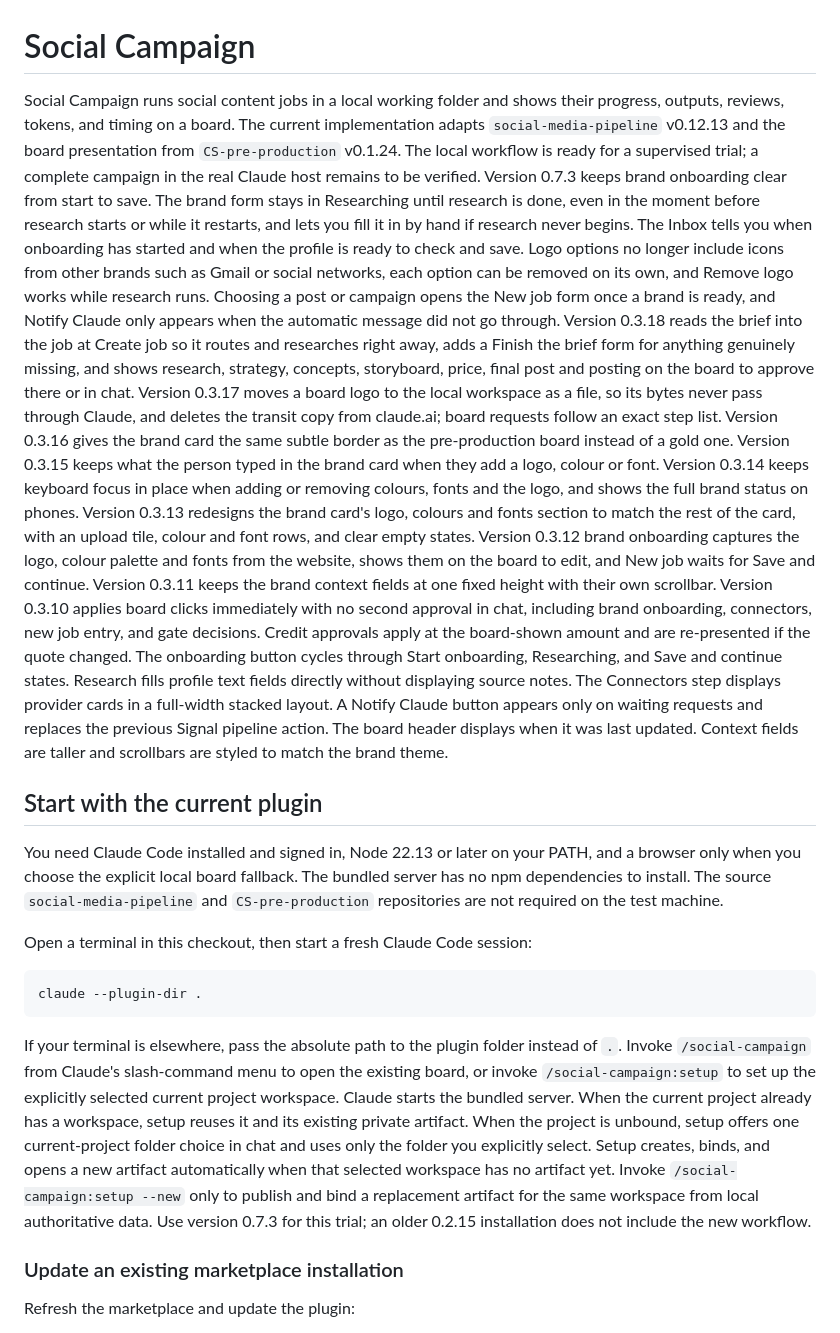
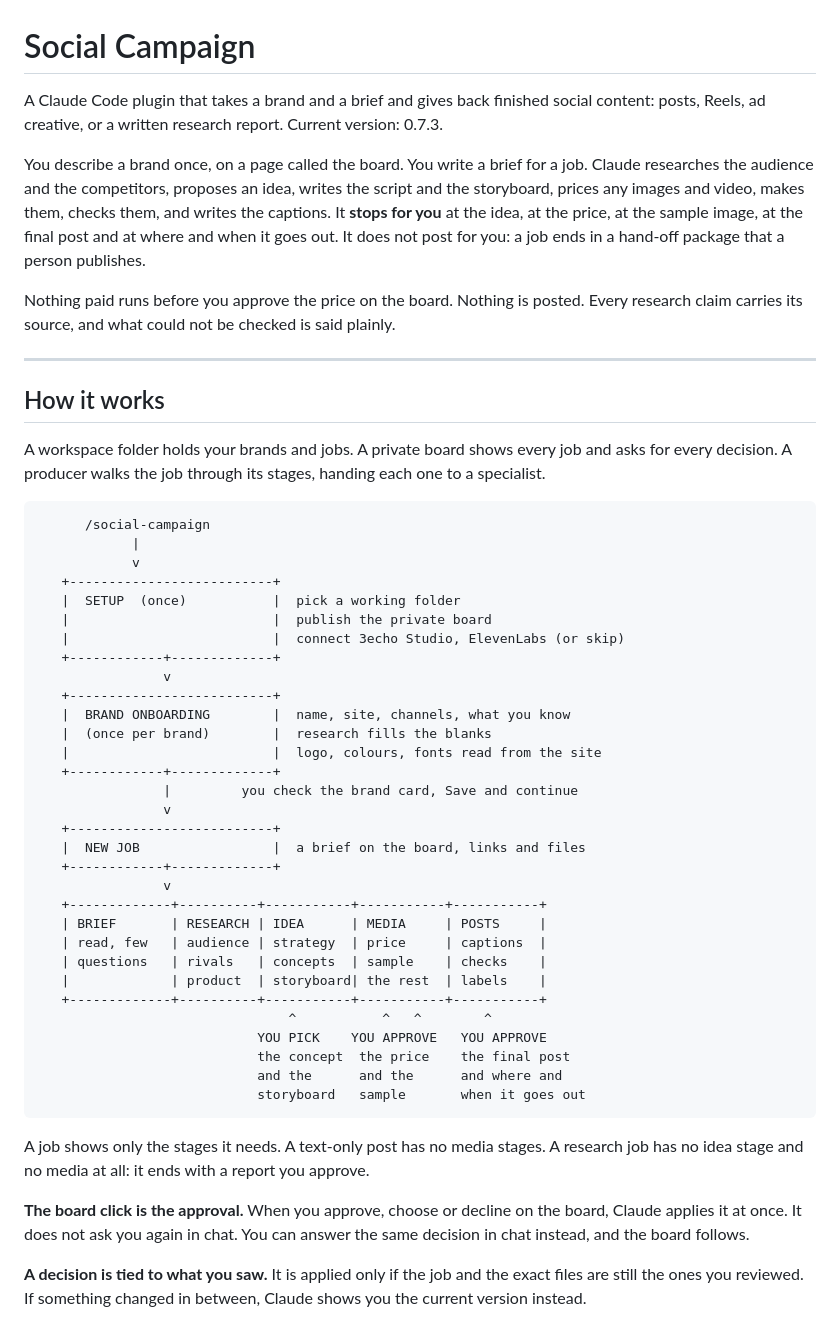
Before and after one commit to 3echo-dev/social-campaign, a Markdown page: README.md, the part around one of its changes. Drawn GitHub-style.

Commit message:
Rewrite the README: what it does, how it works, install and use

````diff
--- a/README.md
+++ b/README.md
@@ -1,48 +1,70 @@
 # Social Campaign
 
-Social Campaign runs social content jobs in a local working folder and shows their progress, outputs, reviews, tokens, and timing on a board.
-The current implementation adapts `social-media-pipeline` v0.12.13 and the board presentation from `CS-pre-production` v0.1.24.
-The local workflow is ready for a supervised trial; a complete campaign in the real Claude host remains to be verified.
-Version 0.7.3 keeps brand onboarding clear from start to save. The brand form stays in Researching until research is done, even in the moment before research starts or while it restarts, and lets you fill it in by hand if research never begins. The Inbox tells you when onboarding has started and when the profile is ready to check and save. Logo options no longer include icons from other brands such as Gmail or social networks, each option can be removed on its own, and Remove logo works while research runs. Choosing a post or campaign opens the New job form once a brand is ready, and Notify Claude only appears when the automatic message did not go through.
-Version 0.3.18 reads the brief into the job at Create job so it routes and researches right away, adds a Finish the brief form for anything genuinely missing, and shows research, strategy, concepts, storyboard, price, final post and posting on the board to approve there or in chat.
-Version 0.3.17 moves a board logo to the local workspace as a file, so its bytes never pass through Claude, and deletes the transit copy from claude.ai; board requests follow an exact step list.
-Version 0.3.16 gives the brand card the same subtle border as the pre-production board instead of a gold one.
-Version 0.3.15 keeps what the person typed in the brand card when they add a logo, colour or font.
-Version 0.3.14 keeps keyboard focus in place when adding or removing colours, fonts and the logo, and shows the full brand status on phones.
-Version 0.3.13 redesigns the brand card's logo, colours and fonts section to match the rest of the card, with an upload tile, colour and font rows, and clear empty states.
-Version 0.3.12 brand onboarding captures the logo, colour palette and fonts from the website, shows them on the board to edit, and New job waits for Save and continue.
-Version 0.3.11 keeps the brand context fields at one fixed height with their own scrollbar.
-Version 0.3.10 applies board clicks immediately with no second approval in chat, including brand onboarding, connectors, new job entry, and gate decisions.
-Credit approvals apply at the board-shown amount and are re-presented if the quote changed.
-The onboarding button cycles through Start onboarding, Researching, and Save and continue states.
-Research fills profile text fields directly without displaying source notes.
-The Connectors step displays provider cards in a full-width stacked layout.
-A Notify Claude button appears only on waiting requests and replaces the previous Signal pipeline action.
-The board header displays when it was last updated.
-Context fields are taller and scrollbars are styled to match the brand theme.
+A Claude Code plugin that takes a brand and a brief and gives back finished social content: posts, Reels, ad creative, or a written research report.
+Current version: 0.7.3.
 
-## Start with the current plugin
+You describe a brand once, on a page called the board.
+You write a brief for a job.
+Claude researches the audience and the competitors, proposes an idea, writes the script and the storyboard, prices any images and video, makes them, checks them, and writes the captions.
+It **stops for you** at the idea, at the price, at the sample image, at the final post and at where and when it goes out.
+It does not post for you: a job ends in a hand-off package that a person publishes.
 
-You need Claude Code installed and signed in, Node 22.13 or later on your PATH, and a browser only when you choose the explicit local board fallback.
-The bundled server has no npm dependencies to install.
-The source `social-media-pipeline` and `CS-pre-production` repositories are not required on the test machine.
+Nothing paid runs before you approve the price on the board.
+Nothing is posted.
+Every research claim carries its source, and what could not be checked is said plainly.
 
-Open a terminal in this checkout, then start a fresh Claude Code session:
+---
 
-```powershell
-claude --plugin-dir .
+## How it works
+
+A workspace folder holds your brands and jobs.
+A private board shows every job and asks for every decision.
+A producer walks the job through its stages, handing each one to a specialist.
+
+```
+      /social-campaign
+            |
+            v
+   +--------------------------+
+   |  SETUP  (once)           |  pick a working folder
+   |                          |  publish the private board
+   |                          |  connect 3echo Studio, ElevenLabs (or skip)
+   +------------+-------------+
+                v
+   +--------------------------+
+   |  BRAND ONBOARDING        |  name, site, channels, what you know
+   |  (once per brand)        |  research fills the blanks
+   |                          |  logo, colours, fonts read from the site
+   +------------+-------------+
+                |         you check the brand card, Save and continue
+                v
+   +--------------------------+
+   |  NEW JOB                 |  a brief on the board, links and files
+   +------------+-------------+
+                v
+   +-------------+----------+-----------+-----------+-----------+
+   | BRIEF       | RESEARCH | IDEA      | MEDIA     | POSTS     |
+   | read, few   | audience | strategy  | price     | captions  |
+   | questions   | rivals   | concepts  | sample    | checks    |
+   |             | product  | storyboard| the rest  | labels    |
+   +-------------+----------+-----------+-----------+-----------+
+                                ^           ^   ^        ^
+                            YOU PICK    YOU APPROVE   YOU APPROVE
+                            the concept  the price    the final post
+                            and the      and the      and where and
+                            storyboard   sample       when it goes out
 ```
 
-If your terminal is elsewhere, pass the absolute path to the plugin folder instead of `.`.
-Invoke `/social-campaign` from Claude's slash-command menu to open the existing board, or invoke `/social-campaign:setup` to set up the explicitly selected current project workspace.
-Claude starts the bundled server.
-When the current project already has a workspace, setup reuses it and its existing private artifact.
-When the project is unbound, setup offers one current-project folder choice in chat and uses only the folder you explicitly select.
-Setup creates, binds, and opens a new artifact automatically when that selected workspace has no artifact yet.
-Invoke `/social-campaign:setup --new` only to publish and bind a replacement artifact for the same workspace from local authoritative data.
-Use version 0.7.3 for this trial; an older 0.2.15 installation does not include the new workflow.
+A job shows only the stages it needs.
+A text-only post has no media stages.
+A research job has no idea stage and no media at all: it ends with a report you approve.
 
-### Update an existing marketplace installation
+**The board click is the approval.**
+When you approve, choose or decline on the board, Claude applies it at once.
+It does not ask you again in chat.
+You can answer the same decision in chat instead, and the board follows.
 
-Refresh the marketplace and update the plugin:
+**A decision is tied to what you saw.**
+It is applied only if the job and the exact files are still the ones you reviewed.
+If something changed in between, Claude shows you the current version instead.
 
````
Also changed, not shown: other parts of README.md (+301 -137 lines).
